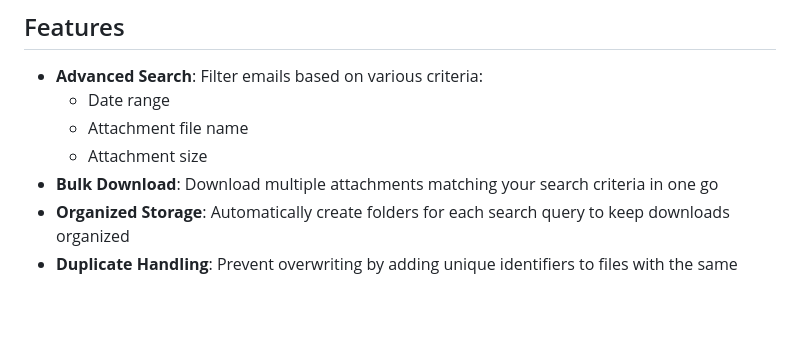
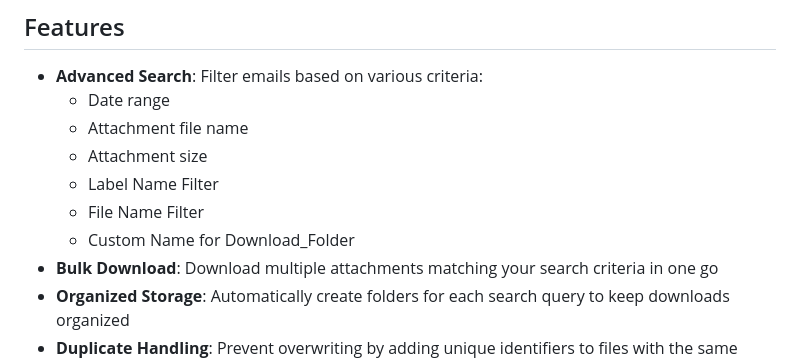
Before and after one commit to Vishnuujain/Gmail-Attachment-Extractor, a Markdown page: README.md, the part around the change. GitHub-like rendering; blank space fills up the shorter version.

```diff
--- a/README.md
+++ b/README.md
@@ -27,6 +27,9 @@ The Gmail Attachment Downloader is a Python-based tool that allows users to effi
   - Date range
   - Attachment file name
   - Attachment size
+  - Label Name Filter
+  - File Name Filter
+  - Custom Name for Download_Folder
 - **Bulk Download**: Download multiple attachments matching your search criteria in one go
 - **Organized Storage**: Automatically create folders for each search query to keep downloads organized
 - **Duplicate Handling**: Prevent overwriting by adding unique identifiers to files with the same name
```
